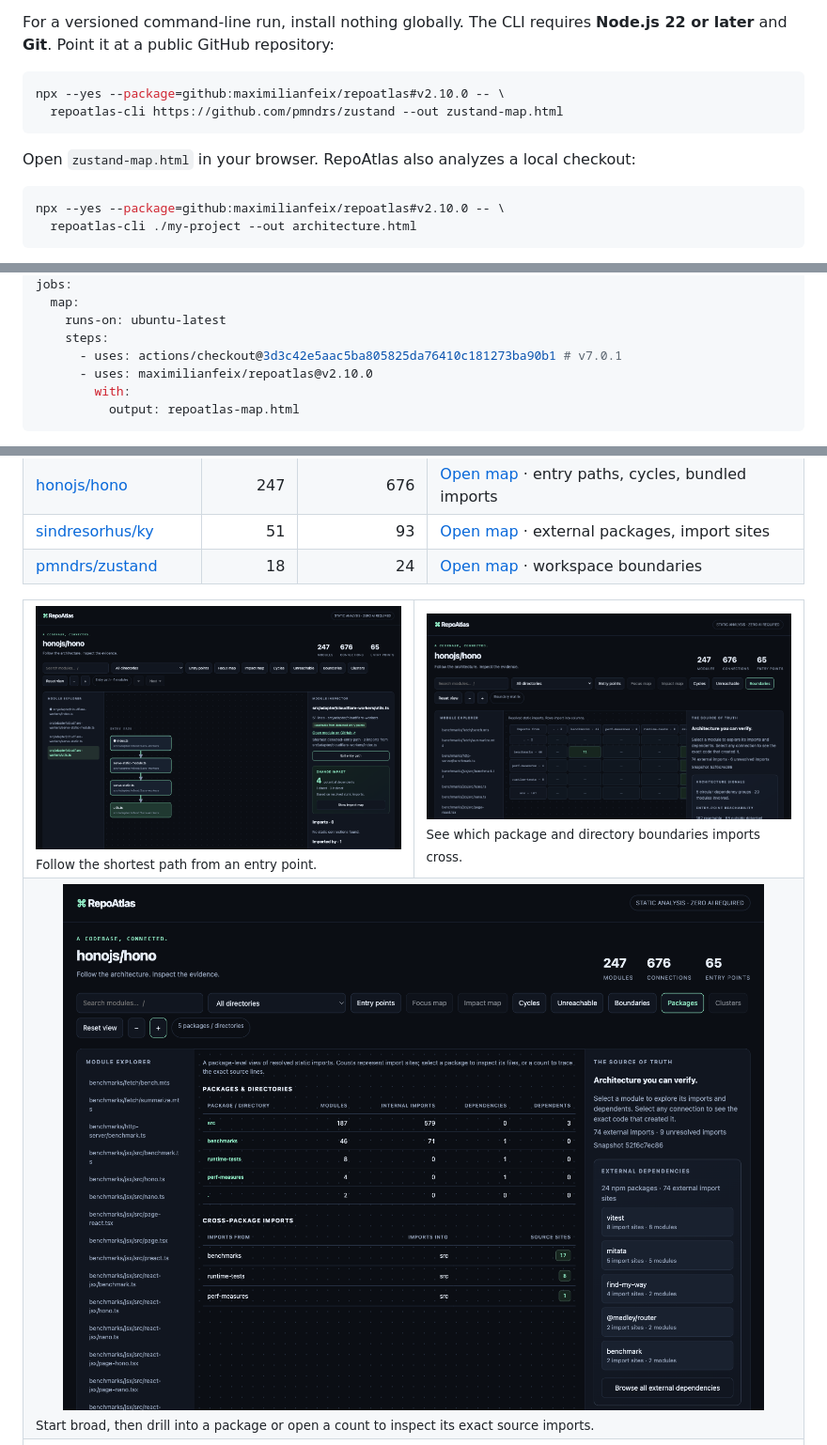
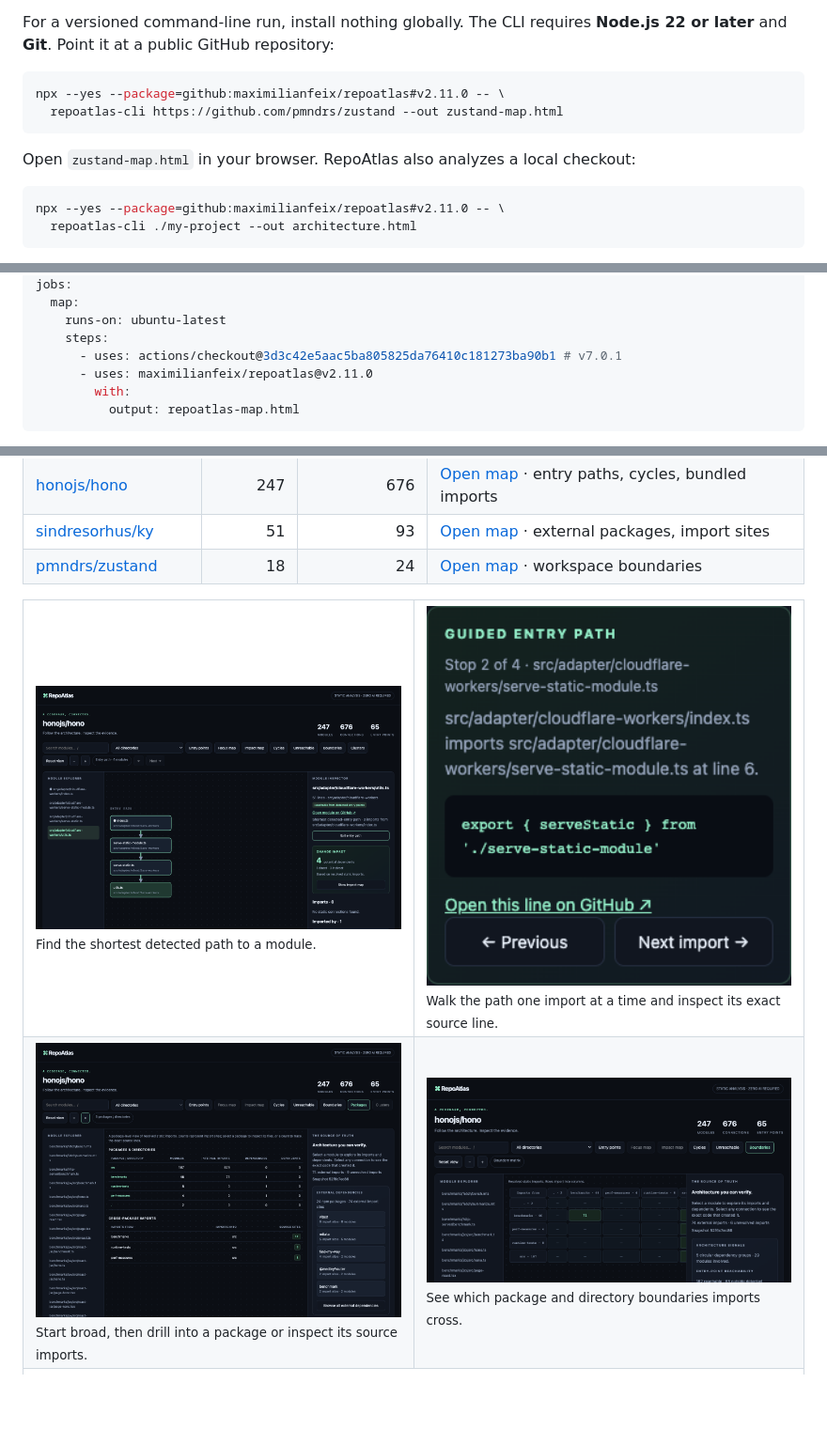
Before and after one commit to maximilianfeix/repoatlas, a Markdown page: README.md, 3 parts joined by grey strips. Shown at 94% size. Rendered like a GitHub page; pictures changed too: docs/assets/guided-entry-tour.png (added); blank space fills up the shorter version.

Commit message:
Add a guided entry-path walkthrough (#92)

````diff
--- a/README.md
+++ b/README.md
@@ -69,14 +69,14 @@ Want to explore before installing? [Paste a public TypeScript repository or choo
 For a versioned command-line run, install nothing globally. The CLI requires **Node.js 22 or later** and **Git**. Point it at a public GitHub repository:
 
 ```sh
-npx --yes --package=github:maximilianfeix/repoatlas#v2.10.0 -- \
+npx --yes --package=github:maximilianfeix/repoatlas#v2.11.0 -- \
   repoatlas-cli https://github.com/pmndrs/zustand --out zustand-map.html
 ```
 
 Open `zustand-map.html` in your browser. RepoAtlas also analyzes a local checkout:
 
 ```sh
-npx --yes --package=github:maximilianfeix/repoatlas#v2.10.0 -- \
+npx --yes --package=github:maximilianfeix/repoatlas#v2.11.0 -- \
   repoatlas-cli ./my-project --out architecture.html
 ```
 
@@ -110,7 +110,7 @@ jobs:
     runs-on: ubuntu-latest
     steps:
       - uses: actions/checkout@3d3c42e5aac5ba805825da76410c181273ba90b1 # v7.0.1
-      - uses: maximilianfeix/repoatlas@v2.10.0
+      - uses: maximilianfeix/repoatlas@v2.11.0
         with:
           output: repoatlas-map.html
 ```
@@ -184,11 +184,12 @@ Each example below was generated from a pinned upstream commit. The counts and e
 
 <table>
   <tr>
-    <td width="50%" valign="top"><a href="https://maximilianfeix.github.io/repoatlas/examples/hono.html"><img src="docs/assets/entry-path-trace.png" alt="A highlighted shortest import path from a detected Hono entry point to a selected module" width="100%"></a><sub>Follow the shortest path from an entry point.</sub></td>
-    <td width="50%" valign="top"><a href="https://maximilianfeix.github.io/repoatlas/examples/hono.html"><img src="docs/assets/boundary-matrix-preview.png" alt="A directory boundary matrix showing source-backed imports between parts of Hono" width="100%"></a><sub>See which package and directory boundaries imports cross.</sub></td>
+    <td width="50%" valign="top"><a href="https://maximilianfeix.github.io/repoatlas/examples/hono.html"><img src="docs/assets/entry-path-trace.png" alt="A highlighted shortest import path from a detected Hono entry point to a selected module" width="100%"></a><sub>Find the shortest detected path to a module.</sub></td>
+    <td width="50%" valign="top"><a href="https://maximilianfeix.github.io/repoatlas/examples/hono.html"><img src="docs/assets/guided-entry-tour.png" alt="Guided Hono entry-path stop showing the exact import line, pinned GitHub link, and previous or next controls" width="100%"></a><sub>Walk the path one import at a time and inspect its exact source line.</sub></td>
   </tr>
   <tr>
-    <td colspan="2" valign="top"><a href="https://maximilianfeix.github.io/repoatlas/examples/hono.html"><img src="docs/assets/package-overview.png" alt="The package overview for Hono ranks source directories by dependency connections and shows cross-package import counts" width="100%"></a><sub>Start broad, then drill into a package or open a count to inspect its exact source imports.</sub></td>
+    <td width="50%" valign="top"><a href="https://maximilianfeix.github.io/repoatlas/examples/hono.html"><img src="docs/assets/package-overview.png" alt="The package overview for Hono ranks source directories by dependency connections and shows cross-package import counts" width="100%"></a><sub>Start broad, then drill into a package or inspect its source imports.</sub></td>
+    <td width="50%" valign="top"><a href="https://maximilianfeix.github.io/repoatlas/examples/hono.html"><img src="docs/assets/boundary-matrix-preview.png" alt="A directory boundary matrix showing source-backed imports between parts of Hono" width="100%"></a><sub>See which package and directory boundaries imports cross.</sub></td>
   </tr>
   <tr>
     <td colspan="2" valign="top"><a href="https://maximilianfeix.github.io/repoatlas/examples/repoatlas-v1-to-v2.html"><img src="docs/assets/architecture-diff.png" alt="A searchable architecture comparison between real RepoAtlas v1.10 and v2 snapshots, showing added modules and imports" width="100%"></a><sub>A real RepoAtlas 1.10 → 2.0 comparison. Expand an import to trace its source line in the pinned snapshot.</sub></td>
````
Also changed, not shown: other parts of README.md (+3 -3 lines), CHANGELOG.md (+13 -0 lines), 14 other files.
